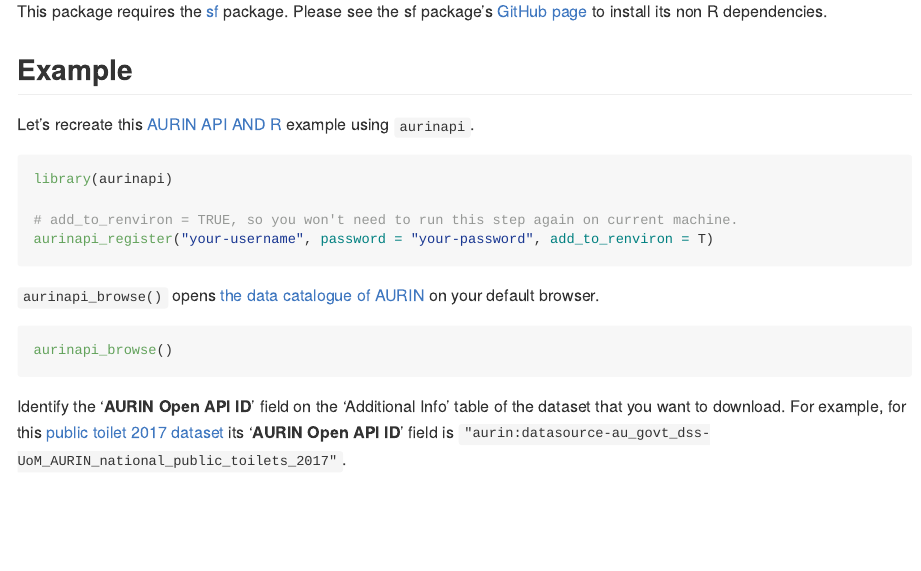
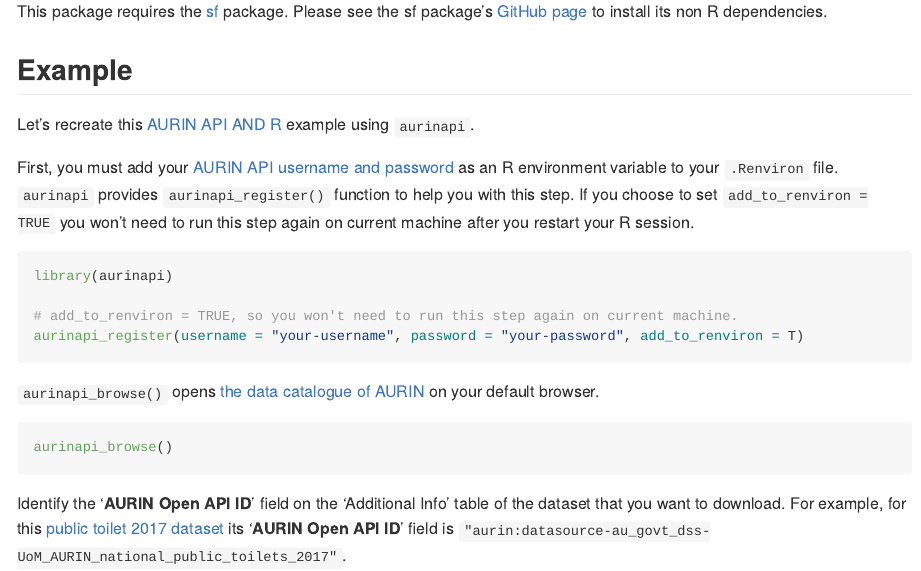
Before and after one commit to asiripanich/notaurin, an R Markdown document (README.Rmd): the page in a window 1100 px wide, from 400 px down. The pictures show the output file README.md that the author committed with the source, drawn offline in the style of GitHub; badge pictures from the web are left out.

Commit message:
update README

````diff
--- a/README.Rmd
+++ b/README.Rmd
@@ -42,11 +42,13 @@
 
 Let's recreate this [AURIN API AND R](https://aurin.org.au/resources/aurin-apis/aurin-open-api-and-r/) example using `aurinapi`.
 
+First, you must add your [AURIN API username and password](https://aurin.org.au/resources/aurin-apis/sign-up/) as an R environment variable to your `.Renviron` file. `aurinapi` provides `aurinapi_register()` function to help you with this step. If you choose to set `add_to_renviron = TRUE` you won't need to run this step again on current machine after you restart your R session.
+
 ``` r
 library(aurinapi)
 
 # add_to_renviron = TRUE, so you won't need to run this step again on current machine.
-aurinapi_register("your-username", password = "your-password", add_to_renviron = T)
+aurinapi_register(username = "your-username", password = "your-password", add_to_renviron = T)
 ```
 
 `aurinapi_browse()` opens [the data catalogue of AURIN](https://data.aurin.org.au/dataset) on your default browser.
````
Also changed, not shown: README.md.
